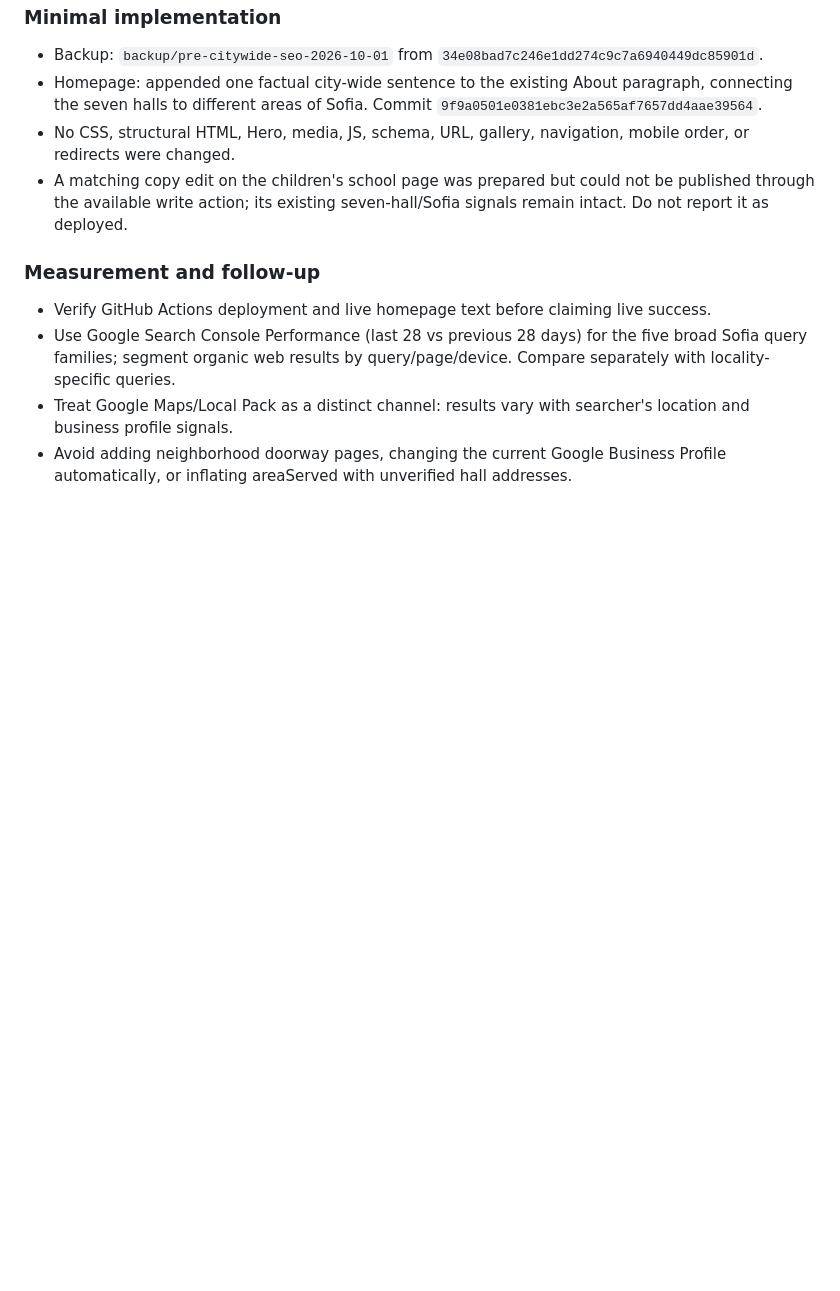
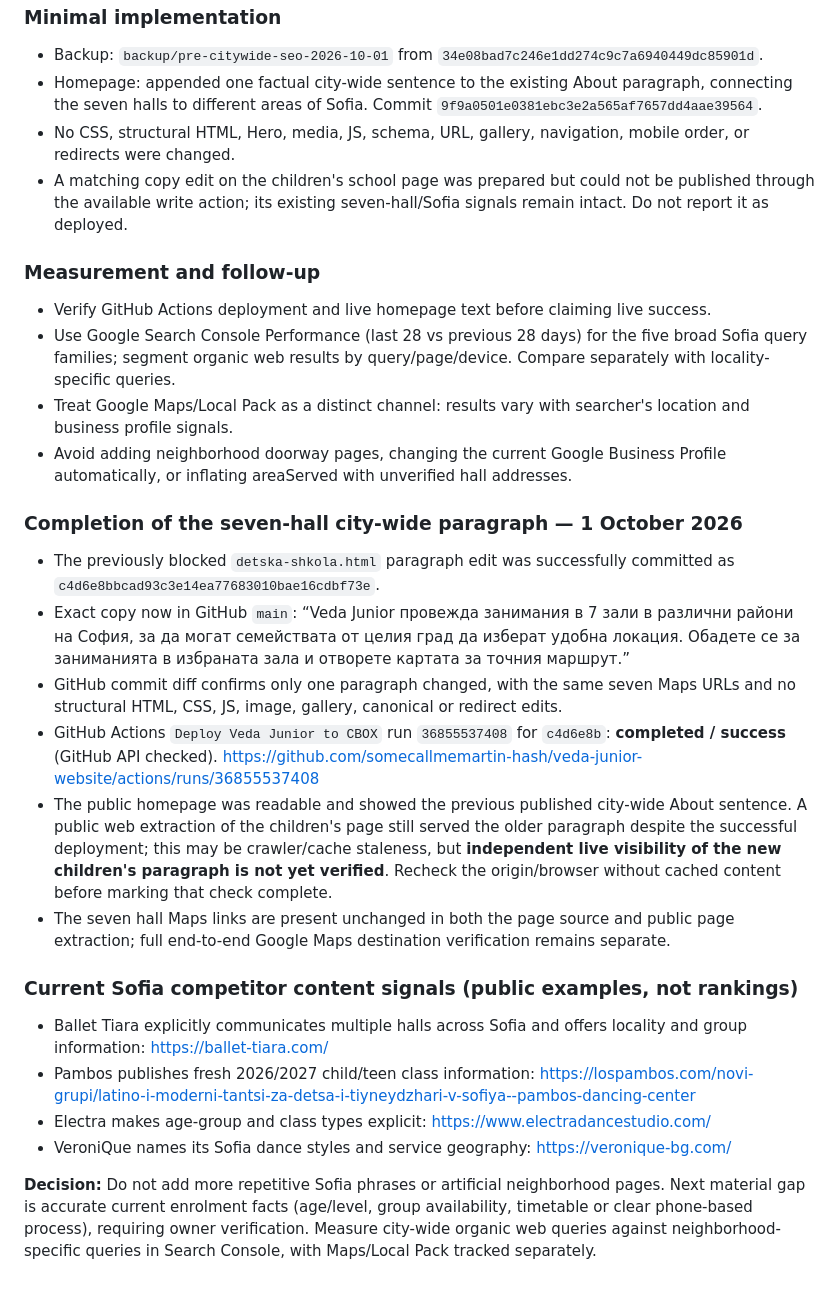
Before and after one commit to somecallmemartin-hash/veda-junior-website, a Markdown page: SEO-recovery-report.md, the part around the change. GitHub-like rendering; blank space fills up the shorter version.

Commit message:
SEO: record city-wide children page deployment and competitor evidence

```diff
--- a/SEO-recovery-report.md
+++ b/SEO-recovery-report.md
@@ -275,3 +275,22 @@ The observed Sofia market includes Ballet Tiara (multiple halls and explicit cit
 - Use Google Search Console Performance (last 28 vs previous 28 days) for the five broad Sofia query families; segment organic web results by query/page/device. Compare separately with locality-specific queries.
 - Treat Google Maps/Local Pack as a distinct channel: results vary with searcher's location and business profile signals.
 - Avoid adding neighborhood doorway pages, changing the current Google Business Profile automatically, or inflating areaServed with unverified hall addresses.
+
+
+### Completion of the seven-hall city-wide paragraph — 1 October 2026
+
+- The previously blocked `detska-shkola.html` paragraph edit was successfully committed as `c4d6e8bbcad93c3e14ea77683010bae16cdbf73e`.
+- Exact copy now in GitHub `main`: “Veda Junior провежда занимания в 7 зали в различни райони на София, за да могат семействата от целия град да изберат удобна локация. Обадете се за заниманията в избраната зала и отворете картата за точния маршрут.”
+- GitHub commit diff confirms only one paragraph changed, with the same seven Maps URLs and no structural HTML, CSS, JS, image, gallery, canonical or redirect edits.
+- GitHub Actions `Deploy Veda Junior to CBOX` run `36855537408` for `c4d6e8b`: **completed / success** (GitHub API checked). https://github.com/somecallmemartin-hash/veda-junior-website/actions/runs/36855537408
+- The public homepage was readable and showed the previous published city-wide About sentence. A public web extraction of the children's page still served the older paragraph despite the successful deployment; this may be crawler/cache staleness, but **independent live visibility of the new children's paragraph is not yet verified**. Recheck the origin/browser without cached content before marking that check complete.
+- The seven hall Maps links are present unchanged in both the page source and public page extraction; full end-to-end Google Maps destination verification remains separate.
+
+### Current Sofia competitor content signals (public examples, not rankings)
+
+- Ballet Tiara explicitly communicates multiple halls across Sofia and offers locality and group information: https://ballet-tiara.com/
+- Pambos publishes fresh 2026/2027 child/teen class information: https://lospambos.com/novi-grupi/latino-i-moderni-tantsi-za-detsa-i-tiyneydzhari-v-sofiya--pambos-dancing-center
+- Electra makes age-group and class types explicit: https://www.electradancestudio.com/
+- VeroniQue names its Sofia dance styles and service geography: https://veronique-bg.com/
+
+**Decision:** Do not add more repetitive Sofia phrases or artificial neighborhood pages. Next material gap is accurate current enrolment facts (age/level, group availability, timetable or clear phone-based process), requiring owner verification. Measure city-wide organic web queries against neighborhood-specific queries in Search Console, with Maps/Local Pack tracked separately.
```
